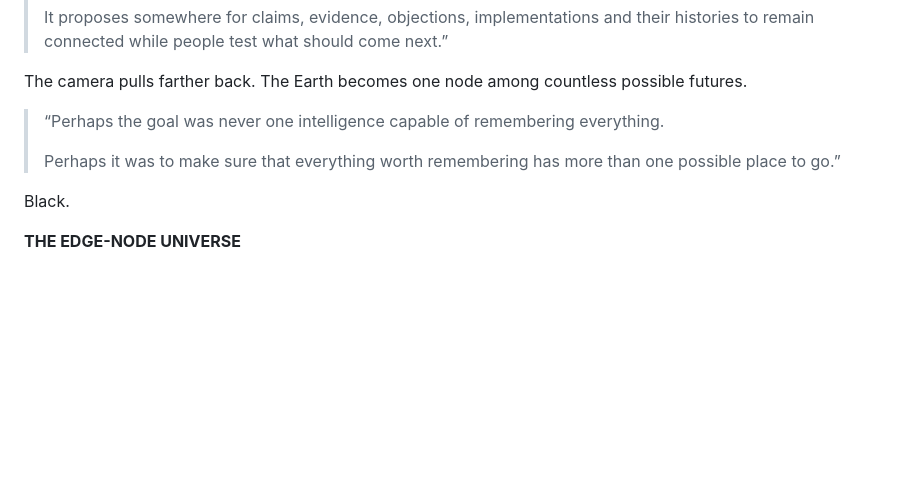
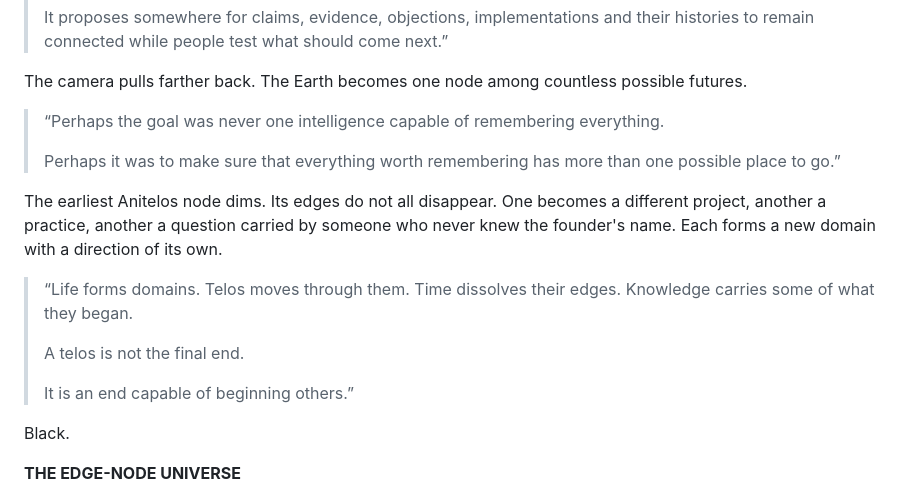
Before and after one commit to Anitelos/anitelos-commons, a Markdown page: docs/EDGE-NODE-UNIVERSE-VISUAL-TREATMENT.md, the part around the change. GitHub-like rendering; blank space fills up the shorter version.

```diff
--- a/docs/EDGE-NODE-UNIVERSE-VISUAL-TREATMENT.md
+++ b/docs/EDGE-NODE-UNIVERSE-VISUAL-TREATMENT.md
@@ -486,6 +486,17 @@ futures.
 > Perhaps it was to make sure that everything worth remembering has more than one
 > possible place to go.”
 
+The earliest Anitelos node dims. Its edges do not all disappear. One becomes a different
+project, another a practice, another a question carried by someone who never knew the
+founder's name. Each forms a new domain with a direction of its own.
+
+> “Life forms domains. Telos moves through them. Time dissolves their edges.
+> Knowledge carries some of what they began.
+>
+> A telos is not the final end.
+>
+> It is an end capable of beginning others.”
+
 Black.
 
 **THE EDGE-NODE UNIVERSE**
```
Also changed, not shown: docs/ANITELOS-MASTER-THESIS.md (+32 -1 lines), docs/END-THEORY.md (+29 -4 lines).
